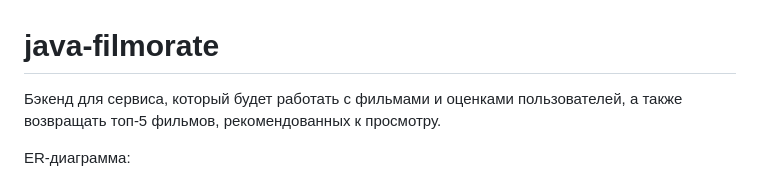
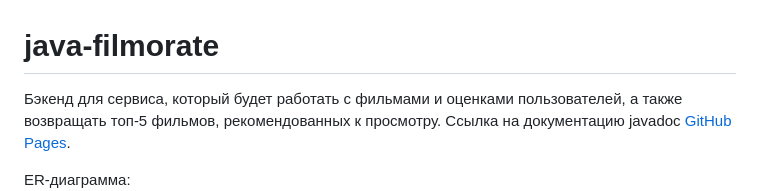
Before and after one commit to omon4412/java-filmorate, a Markdown page: README.md, the part around the change. Rendered like a GitHub page.

Commit message:
Добавил ссылку на javadoc в README.md

```diff
--- a/README.md
+++ b/README.md
@@ -1,6 +1,7 @@
 
 # java-filmorate
-Бэкенд для сервиса, который будет работать с фильмами и оценками пользователей, а также возвращать топ-5 фильмов, рекомендованных к просмотру.
+Бэкенд для сервиса, который будет работать с фильмами и оценками пользователей, а также возвращать топ-5 фильмов, рекомендованных к просмотру.</br>
+Ссылка на документацию javadoc [GitHub Pages](https://omon4412.github.io/java-filmorate/).
 
 ER-диаграмма:
 ![ER-диаграмма](ER_diagram.png)
```
